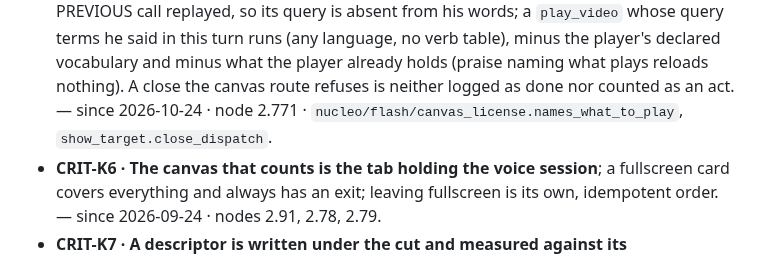
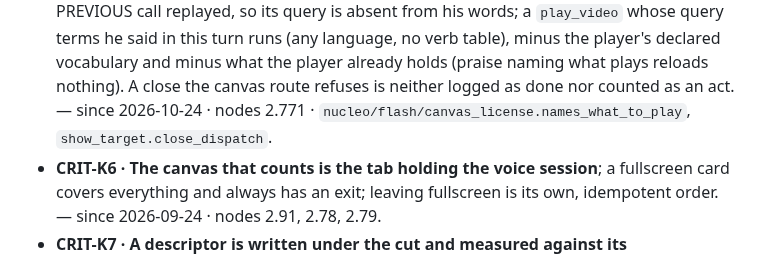
Before and after one commit to deepmindru-afk/zaelar, a Markdown page: .meshkore/docs/criteria.md, the part around the change. Drawn GitHub-style.

Commit message:
criteria: CRIT-K5b cites its node in the form the ratchet reads
Co-Authored-By: Claude Opus 5.5 <noreply@anthropic.com>

```diff
--- a/.meshkore/docs/criteria.md
+++ b/.meshkore/docs/criteria.md
@@ -129,7 +129,7 @@ below is the first kind, or it names the mechanism that replaced the second.
   its query is absent from his words; a `play_video` whose query terms he said in this turn runs (any language,
   no verb table), minus the player's declared vocabulary and minus what the player already holds (praise naming
   what plays reloads nothing). A close the canvas route refuses is neither logged as done nor counted as an act. —
-  since 2026-10-24 · node 2.771 · `nucleo/flash/canvas_license.names_what_to_play`, `show_target.close_dispatch`.
+  since 2026-10-24 · nodes 2.771 · `nucleo/flash/canvas_license.names_what_to_play`, `show_target.close_dispatch`.
 - **CRIT-K6 · The canvas that counts is the tab holding the voice session**; a fullscreen card covers everything
   and always has an exit; leaving fullscreen is its own, idempotent order. — since 2026-09-24 · nodes 2.91, 2.78,
   2.79.
```
